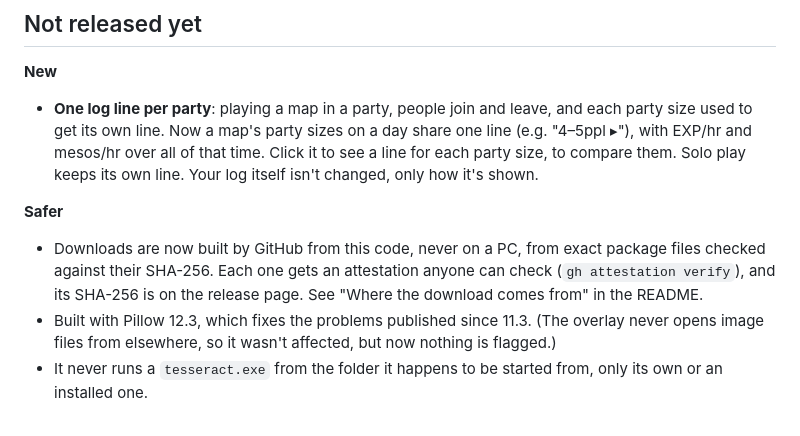
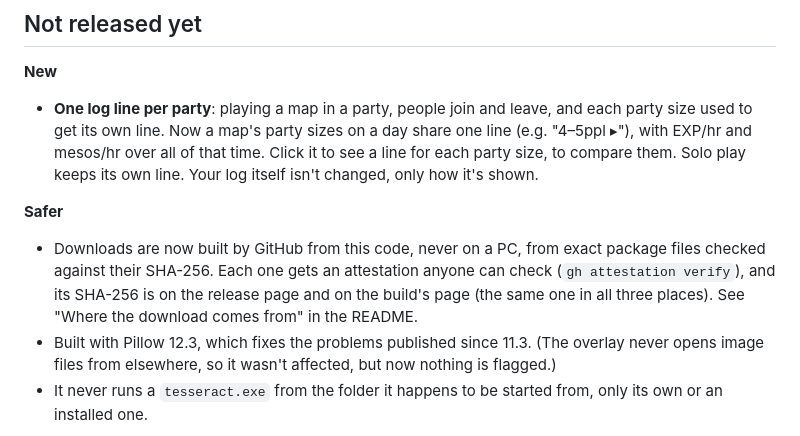
Before and after one commit to AlexDru2017/Maple-Classic-Exp-Overlay, a Markdown page: CHANGELOG.md, the part around the change. Rendered like a GitHub page.

```diff
--- a/CHANGELOG.md
+++ b/CHANGELOG.md
@@ -6,7 +6,7 @@
 - **One log line per party**: playing a map in a party, people join and leave, and each party size used to get its own line. Now a map's party sizes on a day share one line (e.g. "4–5ppl ▸"), with EXP/hr and mesos/hr over all of that time. Click it to see a line for each party size, to compare them. Solo play keeps its own line. Your log itself isn't changed, only how it's shown.
 
 **Safer**
-- Downloads are now built by GitHub from this code, never on a PC, from exact package files checked against their SHA-256. Each one gets an attestation anyone can check (`gh attestation verify`), and its SHA-256 is on the release page. See "Where the download comes from" in the README.
+- Downloads are now built by GitHub from this code, never on a PC, from exact package files checked against their SHA-256. Each one gets an attestation anyone can check (`gh attestation verify`), and its SHA-256 is on the release page and on the build's page (the same one in all three places). See "Where the download comes from" in the README.
 - Built with Pillow 12.3, which fixes the problems published since 11.3. (The overlay never opens image files from elsewhere, so it wasn't affected, but now nothing is flagged.)
 - It never runs a `tesseract.exe` from the folder it happens to be started from, only its own or an installed one.
 
```
Also changed, not shown: README.md (+4 -2 lines).
